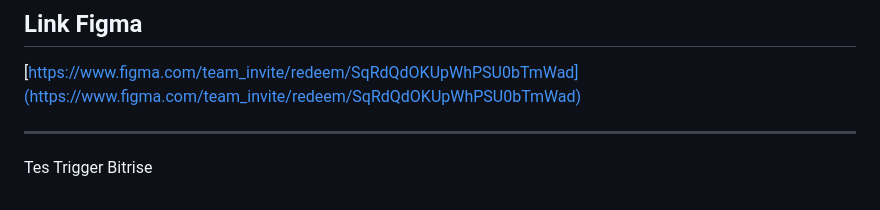
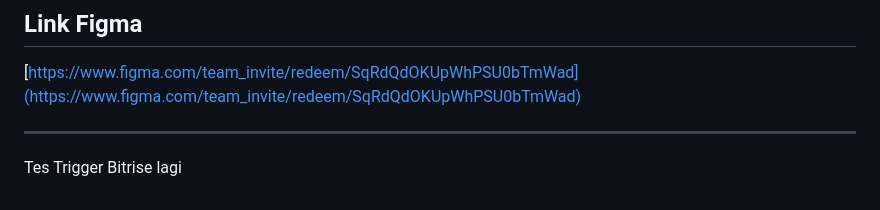
Before and after one commit to PBP-Kelompok-B03/Naik-Mobile, a Markdown page: README.md, the part around the change. Rendered like a GitHub page.

Commit message:
Tes Trigger Bitrise

```diff
--- a/README.md
+++ b/README.md
@@ -138,4 +138,4 @@ Pihak internal Naik yang mengontrol sistem dan keamanan platform.
 [https://www.figma.com/team_invite/redeem/SqRdQdOKUpWhPSU0bTmWad](https://www.figma.com/team_invite/redeem/SqRdQdOKUpWhPSU0bTmWad)
 
 ---
-Tes Trigger Bitrise
+Tes Trigger Bitrise lagi
```
